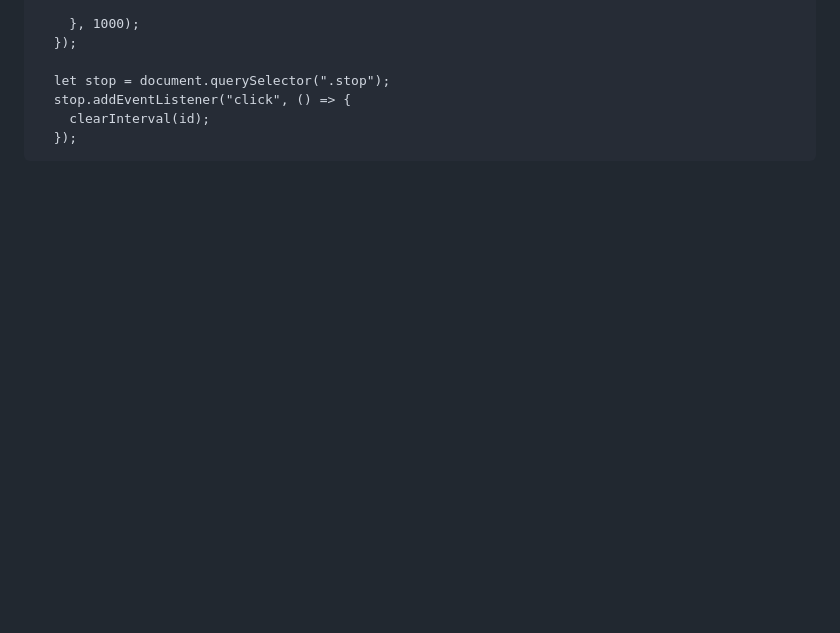
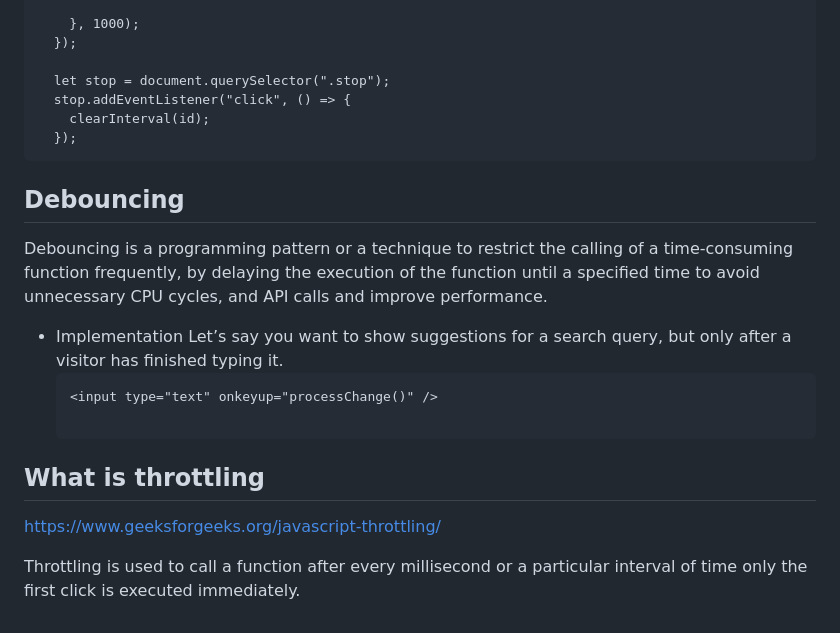
Before and after one commit to Mayurwagh98/revision, a Markdown page: Notes.md, the part around the change. Drawn GitHub-style; blank space fills up the shorter version.

Commit message:
Added: Deboucing and Throttling

````diff
--- a/Notes.md
+++ b/Notes.md
@@ -552,3 +552,16 @@ The setInterval() method, offered on the Window and Worker interfaces, repeatedl
     clearInterval(id);
   });
 ```
+## Debouncing
+Debouncing is a programming pattern or a technique to restrict the calling of a time-consuming function frequently, by delaying the execution of the function until a specified time to avoid unnecessary CPU cycles, and API calls and improve performance.
+- Implementation
+Let’s say you want to show suggestions for a search query, but only after a visitor has finished typing it.
+  ```
+  <input type="text" onkeyup="processChange()" />
+
+  ```
+## What is throttling
+
+https://www.geeksforgeeks.org/javascript-throttling/
+
+Throttling is used to call a function after every millisecond or a particular interval of time only the first click is executed immediately.
````
